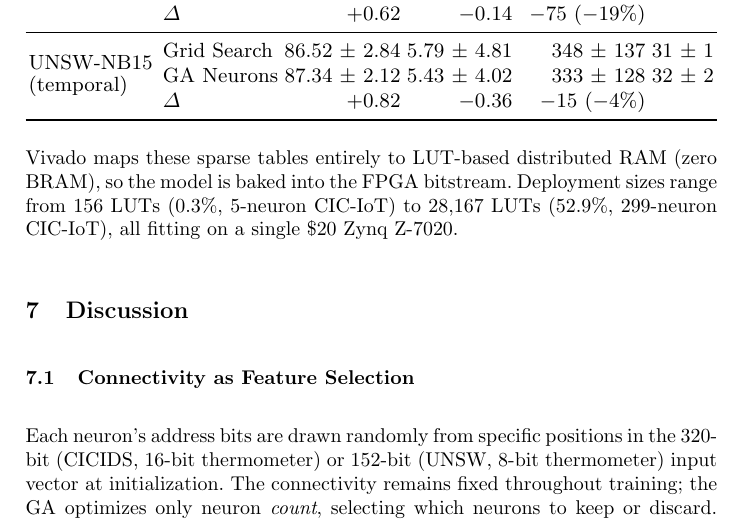
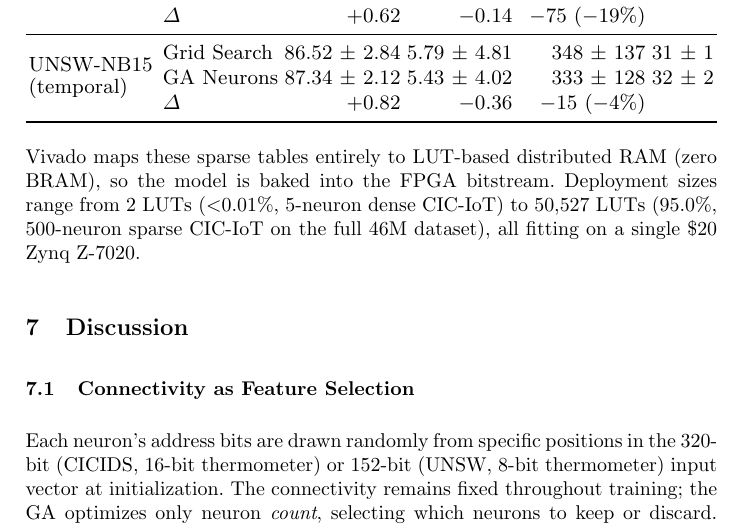
Before and after one commit to lacg/wnn, a LaTeX thesis (paper/main.tex): part of page 13 of 22, cut so that both start at the same text. Compiled offline with pdfLaTeX.

Commit message:
Fix deployment size range: 2 LUTs to 50,527 LUTs (95% Z-7020)
Was citing old numbers (156-28,167 LUTs). Updated to reflect the
full range from 5n×4b dense (2 LUTs) to 500n×34b sparse (50,527).

Co-Authored-By: Claude Opus 4.6 (1M context) <noreply@anthropic.com>

```diff
--- a/paper/main.tex
+++ b/paper/main.tex
@@ -901,8 +901,8 @@ contain only ${\sim}$3{,}500 trained entries each
 not the $2^{32}$ that a dense representation would require.
 Vivado maps these sparse tables entirely to LUT-based distributed RAM
 (zero BRAM), so the model is baked into the FPGA bitstream.
-Deployment sizes range from 156~LUTs (0.3\%, 5-neuron CIC-IoT) to
-28{,}167~LUTs (52.9\%, 299-neuron CIC-IoT),
+Deployment sizes range from 2~LUTs ($<$0.01\%, 5-neuron dense CIC-IoT) to
+50{,}527~LUTs (95.0\%, 500-neuron sparse CIC-IoT on the full 46M dataset),
 all fitting on a single \$20 Zynq Z-7020.
 
 % ============================================================================
```
